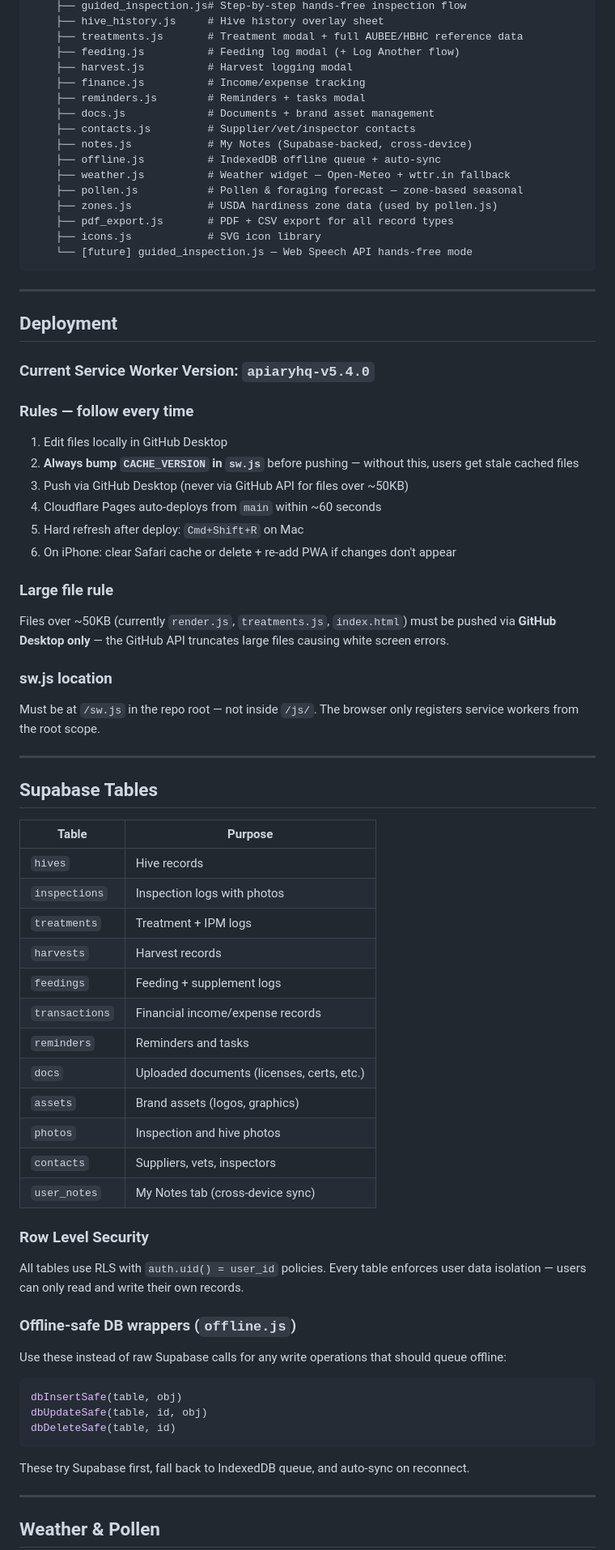
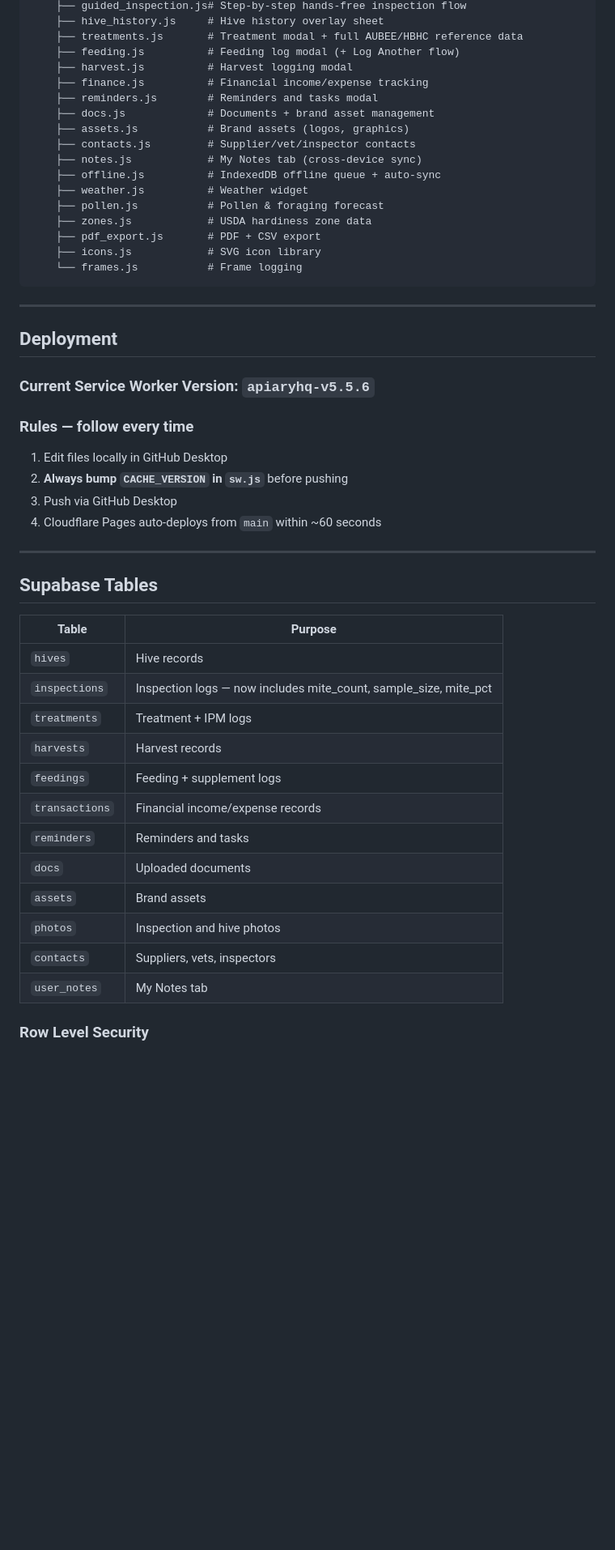
Before and after one commit to bootstrapbees/apiaryhq, a Markdown page: README.md, the part around one of its changes. Shown at 81% size. Rendered like a GitHub page; blank space fills up the shorter version.

Commit message:
chore: trigger Cloudflare cache bust — update SW version reference

````diff
--- a/README.md
+++ b/README.md
@@ -37,40 +48,33 @@ apiaryhq/
     ├── treatments.js       # Treatment modal + full AUBEE/HBHC reference data
     ├── feeding.js          # Feeding log modal (+ Log Another flow)
     ├── harvest.js          # Harvest logging modal
-    ├── finance.js          # Income/expense tracking
-    ├── reminders.js        # Reminders + tasks modal
+    ├── finance.js          # Financial income/expense tracking
+    ├── reminders.js        # Reminders and tasks modal
     ├── docs.js             # Documents + brand asset management
+    ├── assets.js           # Brand assets (logos, graphics)
     ├── contacts.js         # Supplier/vet/inspector contacts
-    ├── notes.js            # My Notes (Supabase-backed, cross-device)
+    ├── notes.js            # My Notes tab (cross-device sync)
     ├── offline.js          # IndexedDB offline queue + auto-sync
-    ├── weather.js          # Weather widget — Open-Meteo + wttr.in fallback
-    ├── pollen.js           # Pollen & foraging forecast — zone-based seasonal
-    ├── zones.js            # USDA hardiness zone data (used by pollen.js)
-    ├── pdf_export.js       # PDF + CSV export for all record types
+    ├── weather.js          # Weather widget
+    ├── pollen.js           # Pollen & foraging forecast
+    ├── zones.js            # USDA hardiness zone data
+    ├── pdf_export.js       # PDF + CSV export
     ├── icons.js            # SVG icon library
-    └── [future] guided_inspection.js — Web Speech API hands-free mode
+    └── frames.js           # Frame logging
 ```
 
 ---
 
 ## Deployment
 
-### Current Service Worker Version: `apiaryhq-v5.4.0`
+### Current Service Worker Version: `apiaryhq-v5.5.6`
 
 ### Rules — follow every time
 
 1. Edit files locally in GitHub Desktop
-2. **Always bump `CACHE_VERSION` in `sw.js`** before pushing — without this, users get stale cached files
-3. Push via GitHub Desktop (never via GitHub API for files over ~50KB)
+2. **Always bump `CACHE_VERSION` in `sw.js`** before pushing
+3. Push via GitHub Desktop
 4. Cloudflare Pages auto-deploys from `main` within ~60 seconds
-5. Hard refresh after deploy: `Cmd+Shift+R` on Mac
-6. On iPhone: clear Safari cache or delete + re-add PWA if changes don't appear
-
-### Large file rule
-Files over ~50KB (currently `render.js`, `treatments.js`, `index.html`) must be pushed via **GitHub Desktop only** — the GitHub API truncates large files causing white screen errors.
-
-### sw.js location
-Must be at `/sw.js` in the repo root — not inside `/js/`. The browser only registers service workers from the root scope.
 
 ---
 
@@ -79,31 +83,16 @@ Must be at `/sw.js` in the repo root — not inside `/js/`. The browser only reg
 | Table | Purpose |
 |-------|---------|
 | `hives` | Hive records |
-| `inspections` | Inspection logs with photos |
+| `inspections` | Inspection logs — now includes mite_count, sample_size, mite_pct |
 | `treatments` | Treatment + IPM logs |
 | `harvests` | Harvest records |
 | `feedings` | Feeding + supplement logs |
 | `transactions` | Financial income/expense records |
 | `reminders` | Reminders and tasks |
-| `docs` | Uploaded documents (licenses, certs, etc.) |
-| `assets` | Brand assets (logos, graphics) |
+| `docs` | Uploaded documents |
+| `assets` | Brand assets |
 | `photos` | Inspection and hive photos |
 | `contacts` | Suppliers, vets, inspectors |
-| `user_notes` | My Notes tab (cross-device sync) |
+| `user_notes` | My Notes tab |
 
 ### Row Level Security
-All tables use RLS with `auth.uid() = user_id` policies. Every table enforces user data isolation — users can only read and write their own records.
-
-### Offline-safe DB wrappers (`offline.js`)
-Use these instead of raw Supabase calls for any write operations that should queue offline:
-```javascript
-dbInsertSafe(table, obj)
-dbUpdateSafe(table, id, obj)
-dbDeleteSafe(table, id)
-```
-These try Supabase first, fall back to IndexedDB queue, and auto-sync on reconnect.
-
----
-
-## Weather & Pollen
-
````
Also changed, not shown: other parts of README.md (+13 -76 lines).
